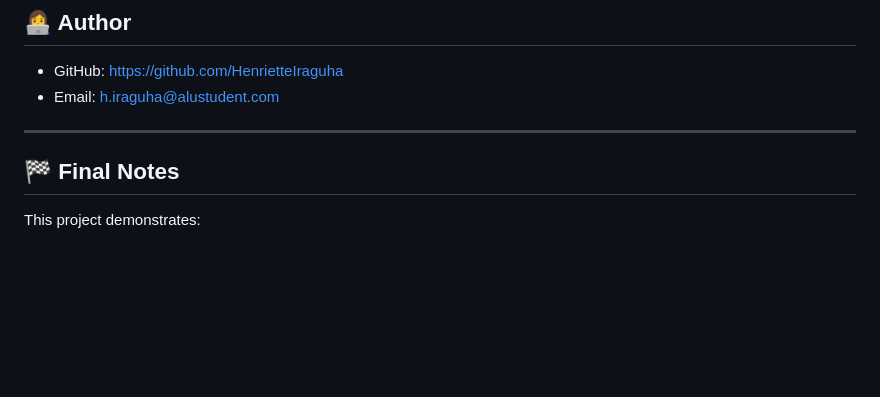
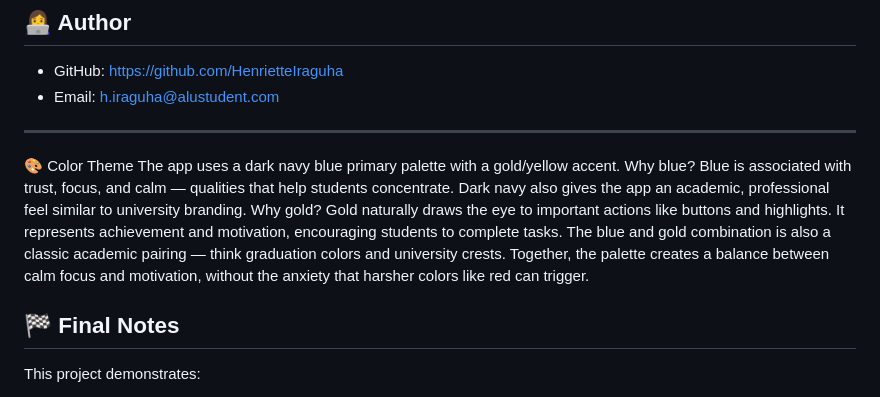
Before and after one commit to HenrietteIraguha/Campus-Life-Planner-, a Markdown page: README.md, the part around the change. GitHub-like rendering; blank space fills up the shorter version.

Commit message:
Adding the color theme section

```diff
--- a/README.md
+++ b/README.md
@@ -230,6 +230,12 @@ Then open: http://localhost:8000
 
 ---
 
+🎨 Color Theme
+The app uses a dark navy blue primary palette with a gold/yellow accent.
+Why blue? Blue is associated with trust, focus, and calm — qualities that help students concentrate. Dark navy also gives the app an academic, professional feel similar to university branding.
+Why gold? Gold naturally draws the eye to important actions like buttons and highlights. It represents achievement and motivation, encouraging students to complete tasks. The blue and gold combination is also a classic academic pairing — think graduation colors and university crests.
+Together, the palette creates a balance between calm focus and motivation, without the anxiety that harsher colors like red can trigger.
+
 ## 🏁 Final Notes
 
 This project demonstrates:
```
